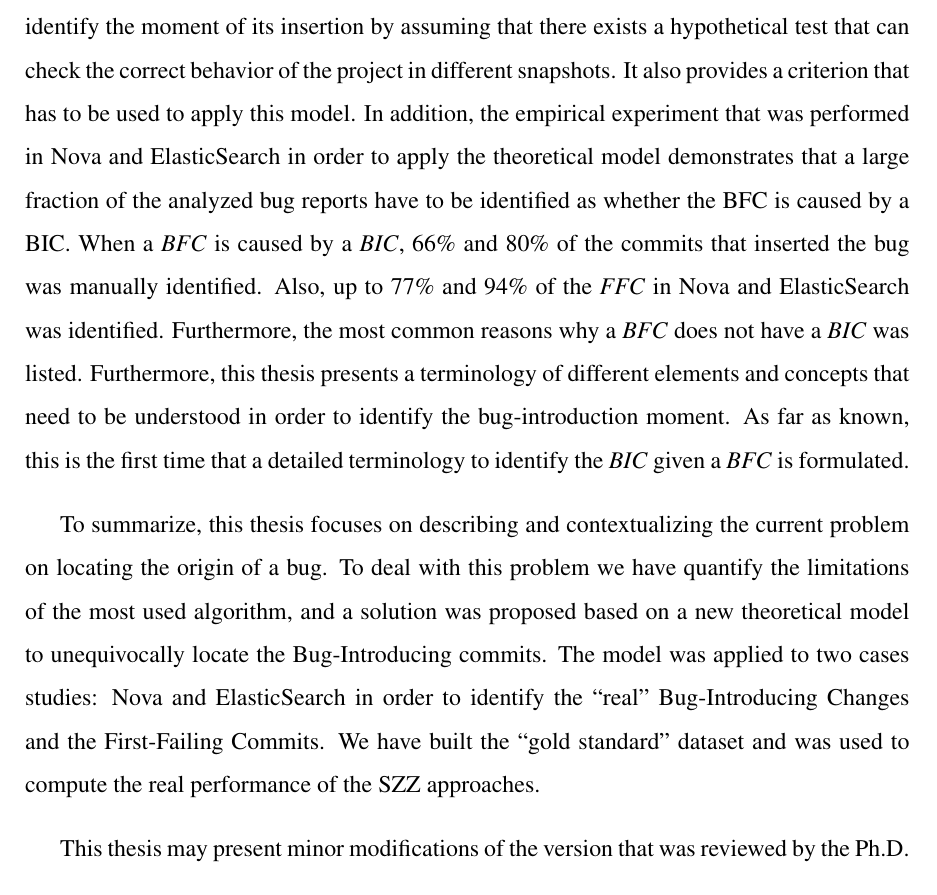
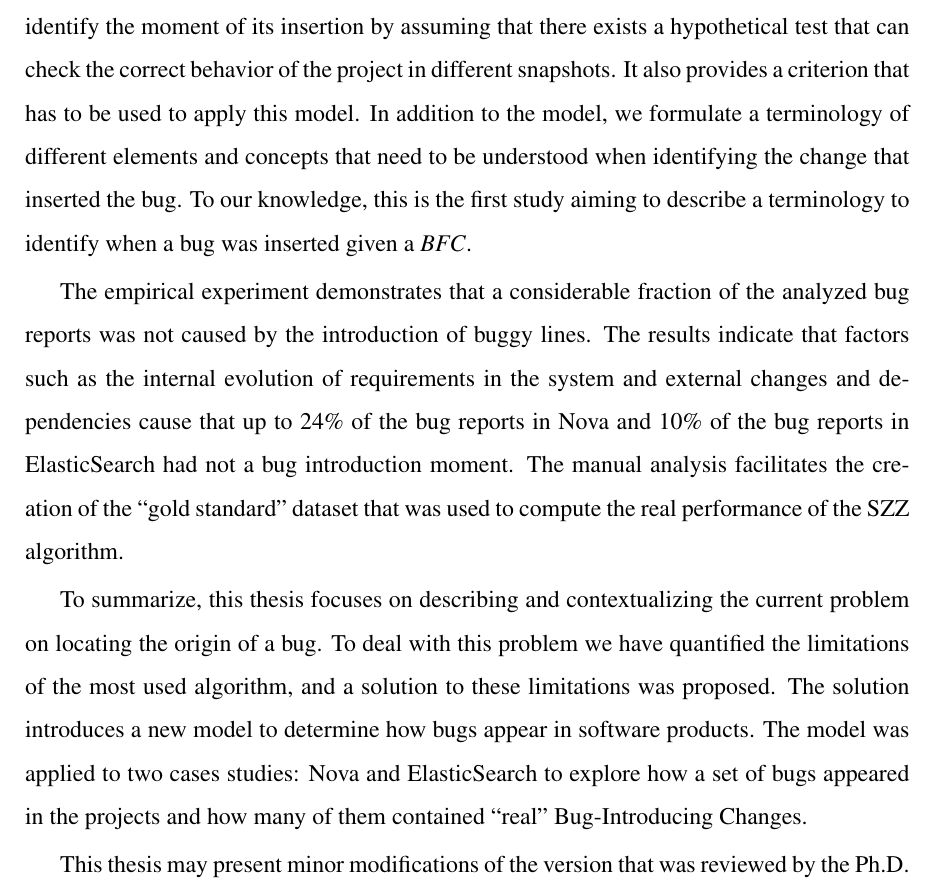
Before and after one commit to Gemarodri/Thesis-Gema, a LaTeX thesis (memoria.tex): part of page 148 of 216, cut so that both start at the same text. Compiled offline with pdfLaTeX; the source files are stored in an older character set and shown here as Unicode.

Commit message:
Some changes in conclusions

```diff
--- a/memoria.tex
+++ b/memoria.tex
@@ -2399,9 +2399,14 @@ The initial set of research goals and contributions of this thesis introduced in
 
 To understand the problem when identifying the Bug-Introducing Commit, we have performed a case study of ESE practice by means of conducting a SLR on the use of the well-known SZZ algorithm. Our sample of publications consists of 187 publications that make use of the complete SZZ algorithm, out of 458 publications that cite the seminal paper. This SLR sheds some light on some of the problems that ESE research faces when assumptions, as it is the case in SZZ, are made in research methods: publications are primarily non-reproducible, limitations are only occasionally reported, improved versions are seldom used and difficult to identify, and researchers prefer to use their own enhancements. In addition, the SLR also helps to quantify the limitations and problems that affect this particular algorithm when identifying Bug-Introducing Commits: (1) Identification of more than one previous commit, (2) Consideration of scenarios when only new lines are used to fix the bug, (3) Consideration of changes in the environment or configuration, (4) Consideration of multiple modifications over a line, (5) Weakness in semantic level, (6) Consideration of scenarios when a Bug-Fixing Commit fixed more than one bug, (7) Compatibility reasons and, (8) Dormant bugs.
 
-Another key element of this dissertation is the proposed theoretical model that resolves the limitations of the SZZ-like approaches. This thesis defines a bug and how practitioners identify the moment of its insertion by assuming that there exists a hypothetical test that can check the correct behavior of the project in different snapshots. It also provides a criterion that has to be used to apply this model. In addition, the empirical experiment that was performed in Nova and ElasticSearch in order to apply the theoretical model demonstrates that a large fraction of the analyzed bug reports have to be identified as whether the BFC is caused by a BIC. When a \BFC is caused by a \BIC, 66\% and 80\% of the commits that inserted the bug was manually identified. Also, up to 77\% and 94\% of the \FFC in Nova and ElasticSearch was identified. Furthermore, the most common reasons why a \BFC does not have a \BIC was listed. Furthermore, this thesis presents a terminology of different elements and concepts that need to be understood in order to identify the bug-introduction moment. As far as known, this is the first time that a detailed terminology to identify the \BIC given a \BFC is formulated.
-
-To summarize, this thesis focuses on describing and contextualizing the current problem on locating the origin of a bug. To deal with this problem we have quantify the limitations of the most used algorithm, and a solution was proposed based on a new theoretical model to unequivocally locate the Bug-Introducing commits. The model was applied to two cases  studies: Nova and ElasticSearch in order to identify the ``real'' Bug-Introducing Changes and the First-Failing Commits.  We have built the ``gold standard'' dataset and was used to compute the real performance of the SZZ approaches.
+Another key element of this dissertation is the proposed theoretical model that resolves the limitations of the SZZ-like approaches. This thesis defines a bug and how practitioners identify the moment of its insertion by assuming that there exists a hypothetical test that can check the correct behavior of the project in different snapshots. It also provides a criterion that has to be used to apply this model. In addition to the model, we formulate a terminology of different elements and concepts that need to be understood when identifying the change that inserted the bug. To our knowledge, this is the first study aiming to describe a terminology to identify when a bug was inserted given a \BFC.
+
+
+The empirical experiment demonstrates that a considerable fraction of the analyzed bug reports was not caused by the introduction of buggy lines. The results indicate that factors such as the internal evolution of requirements in the system and external changes and dependencies cause that up to 24\% of the bug reports in Nova and 10\% of the bug reports in ElasticSearch had not a bug introduction moment. The manual analysis facilitates the creation of the ``gold standard'' dataset that was used to compute the real performance of the SZZ algorithm.
+
+
+To summarize, this thesis focuses on describing and contextualizing the current problem on locating the origin of a bug. To deal with this problem we have quantified the limitations of the most used algorithm, and a solution to these limitations was proposed. The solution introduces a new model to determine how bugs appear in software products. The model was applied to two cases studies: Nova and ElasticSearch to explore how a set of bugs appeared in the projects and how many of them contained ``real'' Bug-Introducing Changes.
+ % We have built the ``gold standard'' dataset which was used to compute the real performance of the SZZ approaches.
 
 % All in all, we have observed that the result is a situation with a lot of room for improvement as excellence in reproducibility is seldom found, and where factors that undermine the credibility of the results are common. We finish by offering some advice in how this situation could be improved in the future, sharing our reflections and stressing the importance of reviewers.
 
```
